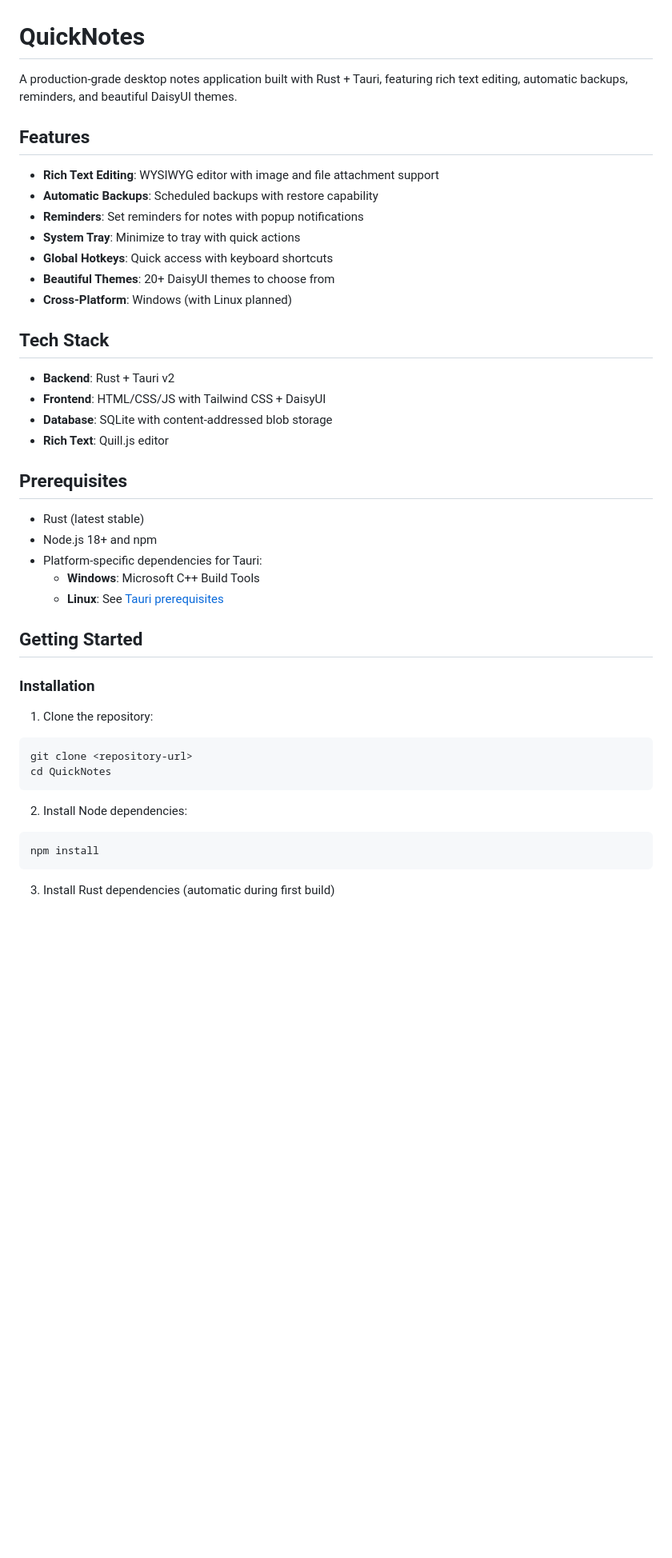
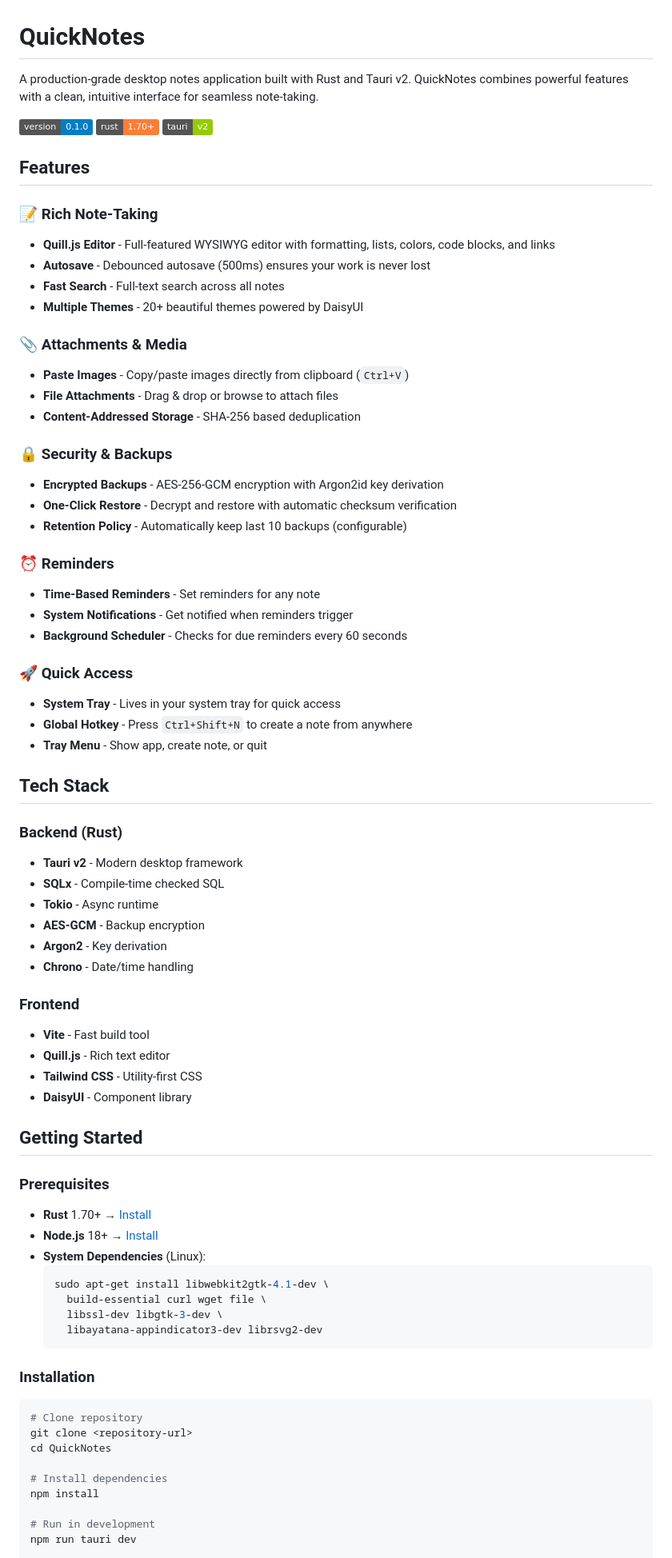
Before and after one commit to Swatto86/SwatNotes, a Markdown page: README.md, the part around one of its changes. Shown at 80% size. GitHub-like rendering; badges without logos; blank space fills up the shorter version.

````diff
--- a/README.md
+++ b/README.md
@@ -1,46 +1,79 @@
 # QuickNotes
 
-A production-grade desktop notes application built with Rust + Tauri, featuring rich text editing, automatic backups, reminders, and beautiful DaisyUI themes.
+A production-grade desktop notes application built with Rust and Tauri v2. QuickNotes combines powerful features with a clean, intuitive interface for seamless note-taking.
+
+![Version](https://img.shields.io/badge/version-0.1.0-blue)
+![Rust](https://img.shields.io/badge/rust-1.70%2B-orange)
+![Tauri](https://img.shields.io/badge/tauri-v2-green)
 
 ## Features
 
-- **Rich Text Editing**: WYSIWYG editor with image and file attachment support
-- **Automatic Backups**: Scheduled backups with restore capability
-- **Reminders**: Set reminders for notes with popup notifications
-- **System Tray**: Minimize to tray with quick actions
-- **Global Hotkeys**: Quick access with keyboard shortcuts
-- **Beautiful Themes**: 20+ DaisyUI themes to choose from
-- **Cross-Platform**: Windows (with Linux planned)
+### 📝 Rich Note-Taking
+- **Quill.js Editor** - Full-featured WYSIWYG editor with formatting, lists, colors, code blocks, and links
+- **Autosave** - Debounced autosave (500ms) ensures your work is never lost
+- **Fast Search** - Full-text search across all notes
+- **Multiple Themes** - 20+ beautiful themes powered by DaisyUI
+
+### 📎 Attachments & Media
+- **Paste Images** - Copy/paste images directly from clipboard (`Ctrl+V`)
+- **File Attachments** - Drag & drop or browse to attach files
+- **Content-Addressed Storage** - SHA-256 based deduplication
+
+### 🔒 Security & Backups
+- **Encrypted Backups** - AES-256-GCM encryption with Argon2id key derivation
+- **One-Click Restore** - Decrypt and restore with automatic checksum verification
+- **Retention Policy** - Automatically keep last 10 backups (configurable)
+
+### ⏰ Reminders
+- **Time-Based Reminders** - Set reminders for any note
+- **System Notifications** - Get notified when reminders trigger
+- **Background Scheduler** - Checks for due reminders every 60 seconds
+
+### 🚀 Quick Access
+- **System Tray** - Lives in your system tray for quick access
+- **Global Hotkey** - Press `Ctrl+Shift+N` to create a note from anywhere
+- **Tray Menu** - Show app, create note, or quit
 
 ## Tech Stack
 
-- **Backend**: Rust + Tauri v2
-- **Frontend**: HTML/CSS/JS with Tailwind CSS + DaisyUI
-- **Database**: SQLite with content-addressed blob storage
-- **Rich Text**: Quill.js editor
+### Backend (Rust)
+- **Tauri v2** - Modern desktop framework
+- **SQLx** - Compile-time checked SQL
+- **Tokio** - Async runtime
+- **AES-GCM** - Backup encryption
+- **Argon2** - Key derivation
+- **Chrono** - Date/time handling
 
-## Prerequisites
-
-- Rust (latest stable)
-- Node.js 18+ and npm
-- Platform-specific dependencies for Tauri:
-  - **Windows**: Microsoft C++ Build Tools
-  - **Linux**: See [Tauri prerequisites](https://tauri.app/v1/guides/getting-started/prerequisites)
+### Frontend
+- **Vite** - Fast build tool
+- **Quill.js** - Rich text editor
+- **Tailwind CSS** - Utility-first CSS
+- **DaisyUI** - Component library
 
 ## Getting Started
 
+### Prerequisites
+
+- **Rust** 1.70+ → [Install](https://rustup.rs/)
+- **Node.js** 18+ → [Install](https://nodejs.org/)
+- **System Dependencies** (Linux):
+  ```bash
+  sudo apt-get install libwebkit2gtk-4.1-dev \
+    build-essential curl wget file \
+    libssl-dev libgtk-3-dev \
+    libayatana-appindicator3-dev librsvg2-dev
+  ```
+
 ### Installation
 
-1. Clone the repository:
 ```bash
+# Clone repository
 git clone <repository-url>
 cd QuickNotes
-```
 
-2. Install Node dependencies:
-```bash
+# Install dependencies
 npm install
-```
 
-3. Install Rust dependencies (automatic during first build)
+# Run in development
+npm run tauri dev
 
````
Also changed, not shown: other parts of README.md (+169 -72 lines).
